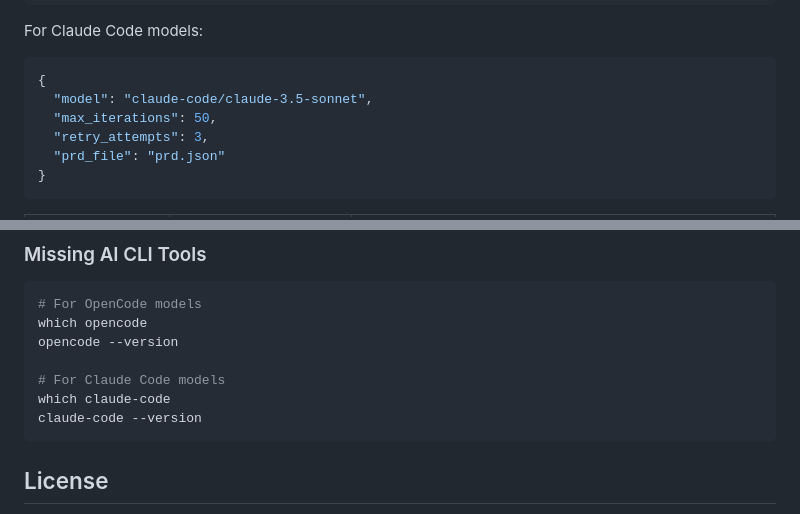
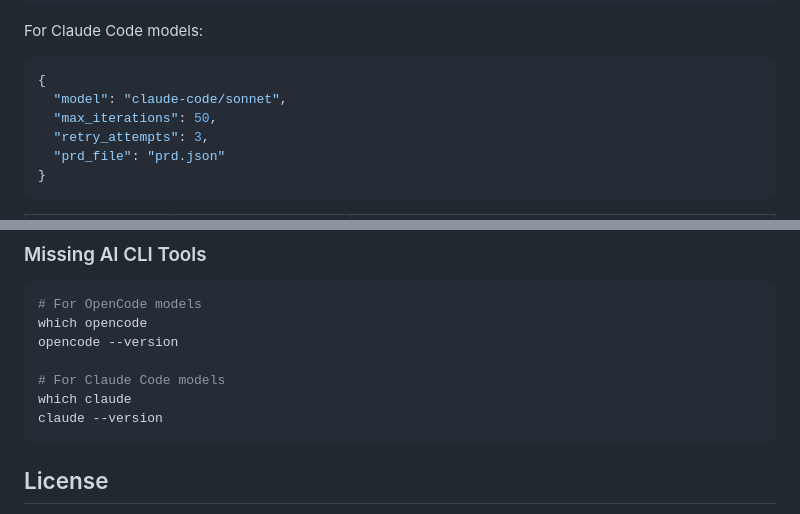
Before and after one commit to tireymorris/ralph, a Markdown page: README.md, 2 parts joined by grey strips. GitHub-like rendering.

````diff
--- a/README.md
+++ b/README.md
@@ -98,7 +99,7 @@ Create `ralph.config.json` in your project root:
 For Claude Code models:
 ```json
 {
-  "model": "claude-code/claude-3.5-sonnet",
+  "model": "claude-code/sonnet",
   "max_iterations": 50,
   "retry_attempts": 3,
   "prd_file": "prd.json"
@@ -215,8 +220,8 @@ which opencode
 opencode --version
 
 # For Claude Code models
-which claude-code
-claude-code --version
+which claude
+claude --version
 ```
 
 ## License
````
Also changed, not shown: other parts of README.md (+24 -19 lines), CLAUDE.md (+14 -5 lines).
